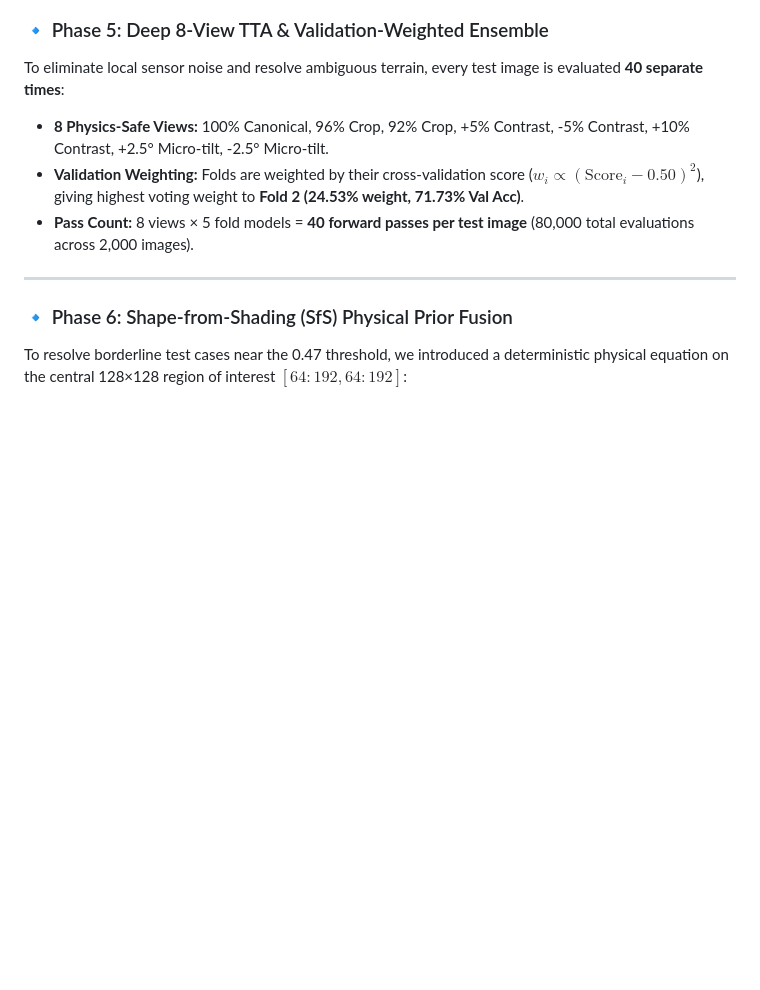
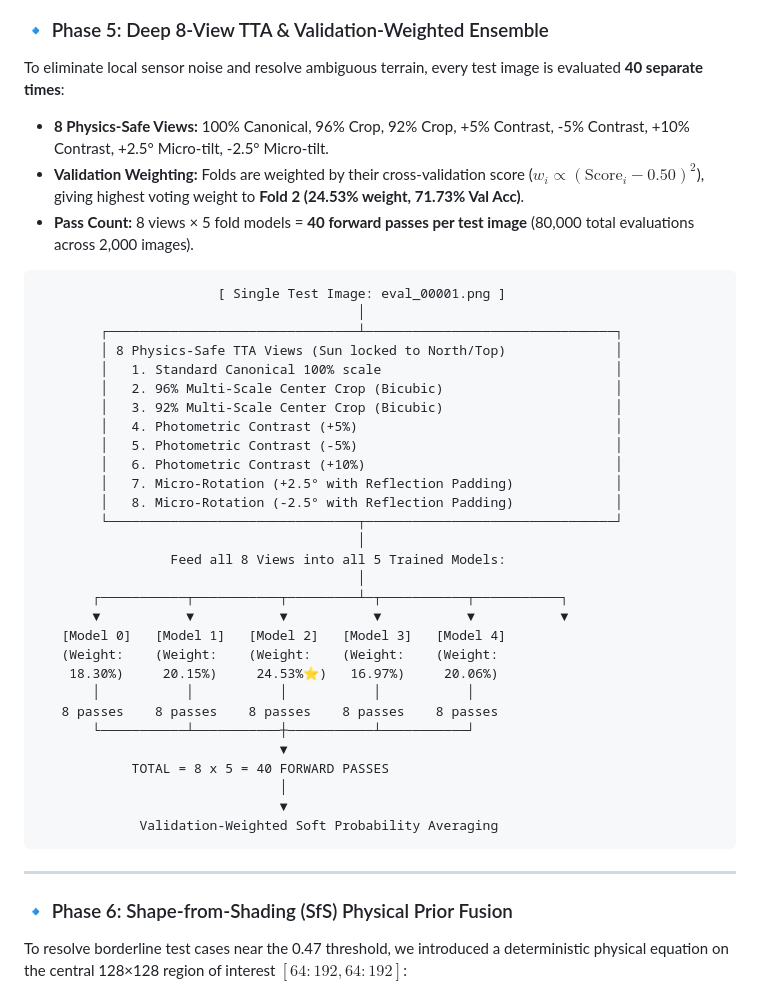
Before and after one commit to aayushchavanke/lunar-topographic-inversion, a Markdown page: README.md, the part around the change. Rendered like a GitHub page; blank space fills up the shorter version.

Commit message:
docs: restore 40-pass ASCII diagram under Phase 5 in README

````diff
--- a/README.md
+++ b/README.md
@@ -79,6 +79,38 @@ To eliminate local sensor noise and resolve ambiguous terrain, every test image
 * **8 Physics-Safe Views:** 100% Canonical, 96% Crop, 92% Crop, +5% Contrast, -5% Contrast, +10% Contrast, +2.5° Micro-tilt, -2.5° Micro-tilt.
 * **Validation Weighting:** Folds are weighted by their cross-validation score ($w_i \propto (\text{Score}_i - 0.50)^2$), giving highest voting weight to **Fold 2 (24.53% weight, 71.73% Val Acc)**.
 * **Pass Count:** 8 views × 5 fold models = **40 forward passes per test image** (80,000 total evaluations across 2,000 images).
+
+```
+                       [ Single Test Image: eval_00001.png ]
+                                         │
+        ┌────────────────────────────────┴────────────────────────────────┐
+        │ 8 Physics-Safe TTA Views (Sun locked to North/Top)              │
+        │   1. Standard Canonical 100% scale                              │
+        │   2. 96% Multi-Scale Center Crop (Bicubic)                      │
+        │   3. 92% Multi-Scale Center Crop (Bicubic)                      │
+        │   4. Photometric Contrast (+5%)                                 │
+        │   5. Photometric Contrast (-5%)                                 │
+        │   6. Photometric Contrast (+10%)                                │
+        │   7. Micro-Rotation (+2.5° with Reflection Padding)             │
+        │   8. Micro-Rotation (-2.5° with Reflection Padding)             │
+        └────────────────────────────────┬────────────────────────────────┘
+                                         │
+                 Feed all 8 Views into all 5 Trained Models:
+                                         │
+       ┌───────────┬───────────┬─────────┴─┬───────────┬───────────┐
+       ▼           ▼           ▼           ▼           ▼           ▼
+   [Model 0]   [Model 1]   [Model 2]   [Model 3]   [Model 4]
+   (Weight:    (Weight:    (Weight:    (Weight:    (Weight:
+    18.30%)     20.15%)     24.53%⭐)   16.97%)     20.06%)
+       │           │           │           │           │
+   8 passes    8 passes    8 passes    8 passes    8 passes
+       └───────────┴───────────┼───────────┴───────────┘
+                               ▼
+            TOTAL = 8 x 5 = 40 FORWARD PASSES
+                               │
+                               ▼
+             Validation-Weighted Soft Probability Averaging
+```
 
 ---
 
````
